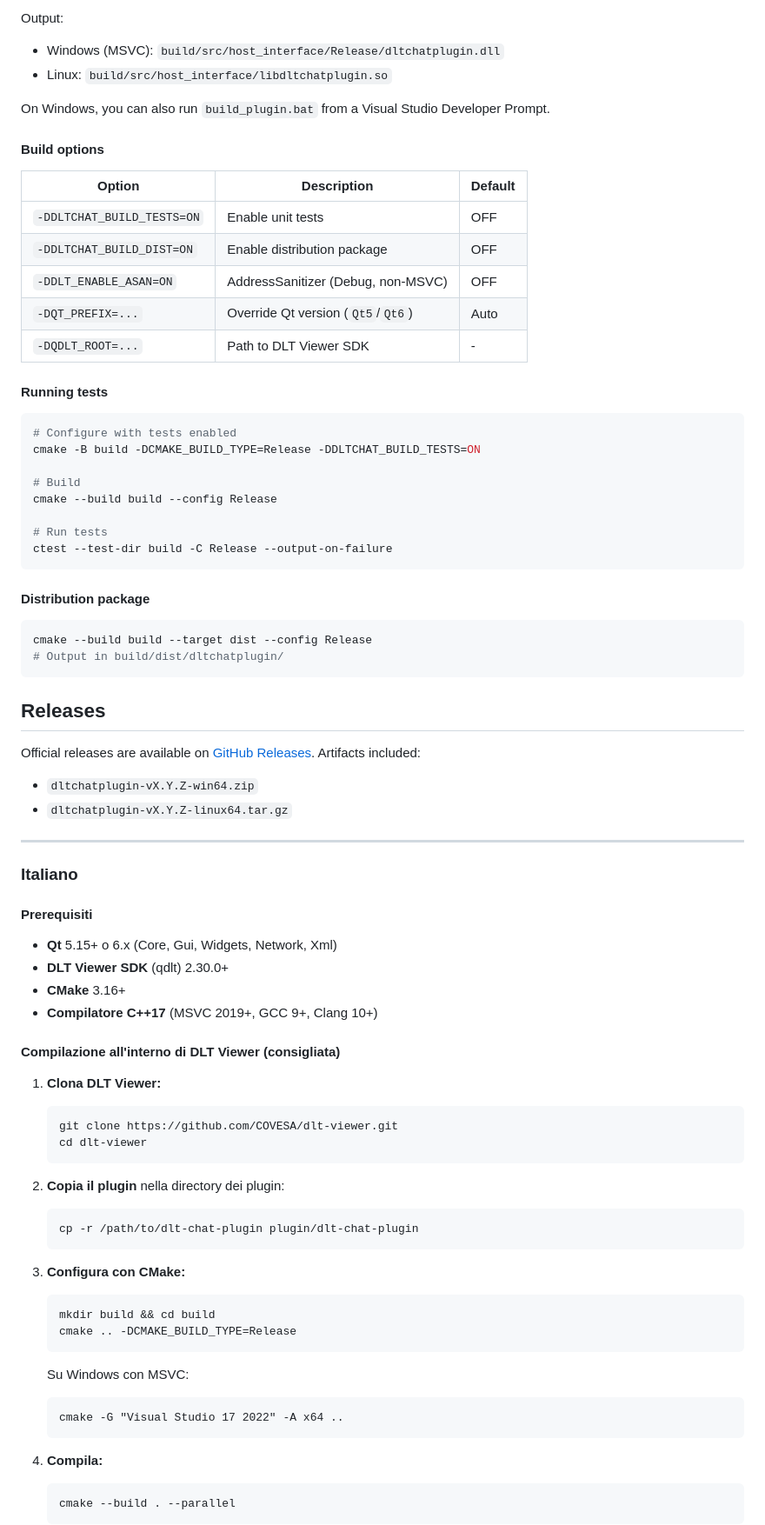
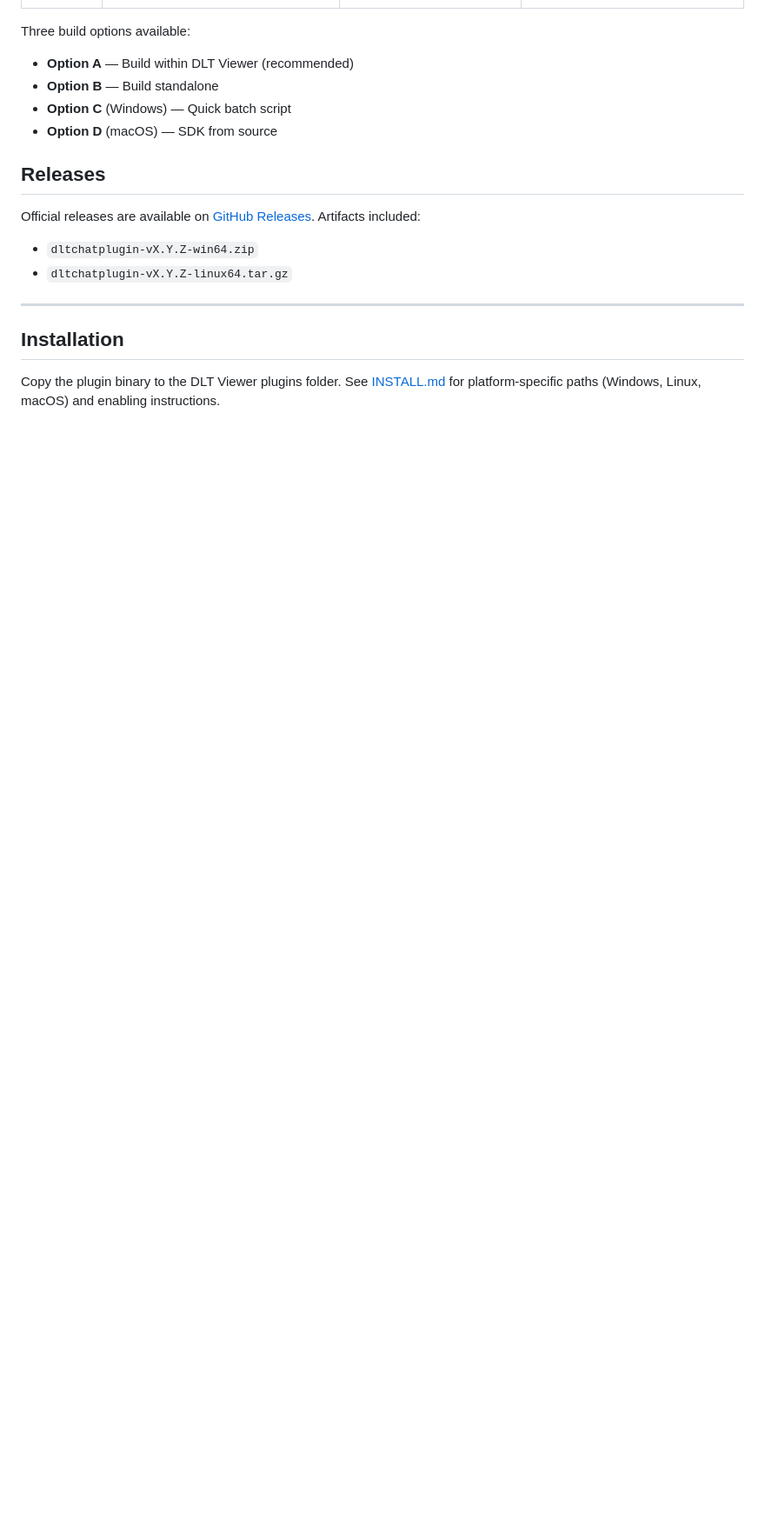
Before and after one commit to WillyTv9/dlt-chat-plugin, a Markdown page: README.md, the part around one of its changes. Shown at 87% size. Rendered like a GitHub page; blank space fills up the shorter version.

````diff
--- a/README.md
+++ b/README.md
@@ -82,38 +26,8 @@ cmake --build . --parallel --config Release
-Output:
-- Windows (MSVC): `build/src/host_interface/Release/dltchatplugin.dll`
-- Linux: `build/src/host_interface/libdltchatplugin.so`
-
-On Windows, you can also run `build_plugin.bat` from a Visual Studio Developer Prompt.
-
-#### Build options
-
-| Option | Description | Default |
-|--------|-------------|---------|
-| `-DDLTCHAT_BUILD_TESTS=ON` | Enable unit tests | OFF |
-| `-DDLTCHAT_BUILD_DIST=ON` | Enable distribution package | OFF |
-| `-DDLT_ENABLE_ASAN=ON` | AddressSanitizer (Debug, non-MSVC) | OFF |
-| `-DQT_PREFIX=...` | Override Qt version (`Qt5`/`Qt6`) | Auto |
-| `-DQDLT_ROOT=...` | Path to DLT Viewer SDK | - |
-
-#### Running tests
-
-```bash
-# Configure with tests enabled
-cmake -B build -DCMAKE_BUILD_TYPE=Release -DDLTCHAT_BUILD_TESTS=ON
-
-# Build
-cmake --build build --config Release
-
-# Run tests
-ctest --test-dir build -C Release --output-on-failure
-```
-
-#### Distribution package
-
-```bash
-cmake --build build --target dist --config Release
-# Output in build/dist/dltchatplugin/
-```
+Three build options available:
+- **Option A** — Build within DLT Viewer (recommended)
+- **Option B** — Build standalone
+- **Option C** (Windows) — Quick batch script
+- **Option D** (macOS) — SDK from source
 
 ## Releases
 
@@ -124,40 +38,8 @@ Artifacts included:
 
 ---
 
-### Italiano
+## Installation
 
-#### Prerequisiti
+Copy the plugin binary to the DLT Viewer plugins folder. See [INSTALL.md](INSTALL.md)
+for platform-specific paths (Windows, Linux, macOS) and enabling instructions.
 
-- **Qt** 5.15+ o 6.x (Core, Gui, Widgets, Network, Xml)
-- **DLT Viewer SDK** (qdlt) 2.30.0+
-- **CMake** 3.16+
-- **Compilatore C++17** (MSVC 2019+, GCC 9+, Clang 10+)
-
-#### Compilazione all'interno di DLT Viewer (consigliata)
-
-1. **Clona DLT Viewer:**
-   ```bash
-   git clone https://github.com/COVESA/dlt-viewer.git
-   cd dlt-viewer
-   ```
-
-2. **Copia il plugin** nella directory dei plugin:
-   ```bash
-   cp -r /path/to/dlt-chat-plugin plugin/dlt-chat-plugin
-   ```
-
-3. **Configura con CMake:**
-   ```bash
-   mkdir build && cd build
-   cmake .. -DCMAKE_BUILD_TYPE=Release
-   ```
-   Su Windows con MSVC:
-   ```cmd
-   cmake -G "Visual Studio 17 2022" -A x64 ..
-   ```
-
-4. **Compila:**
-   ```bash
-   cmake --build . --parallel
-   ```
-
````
Also changed, not shown: other parts of README.md (+40 -197 lines).
